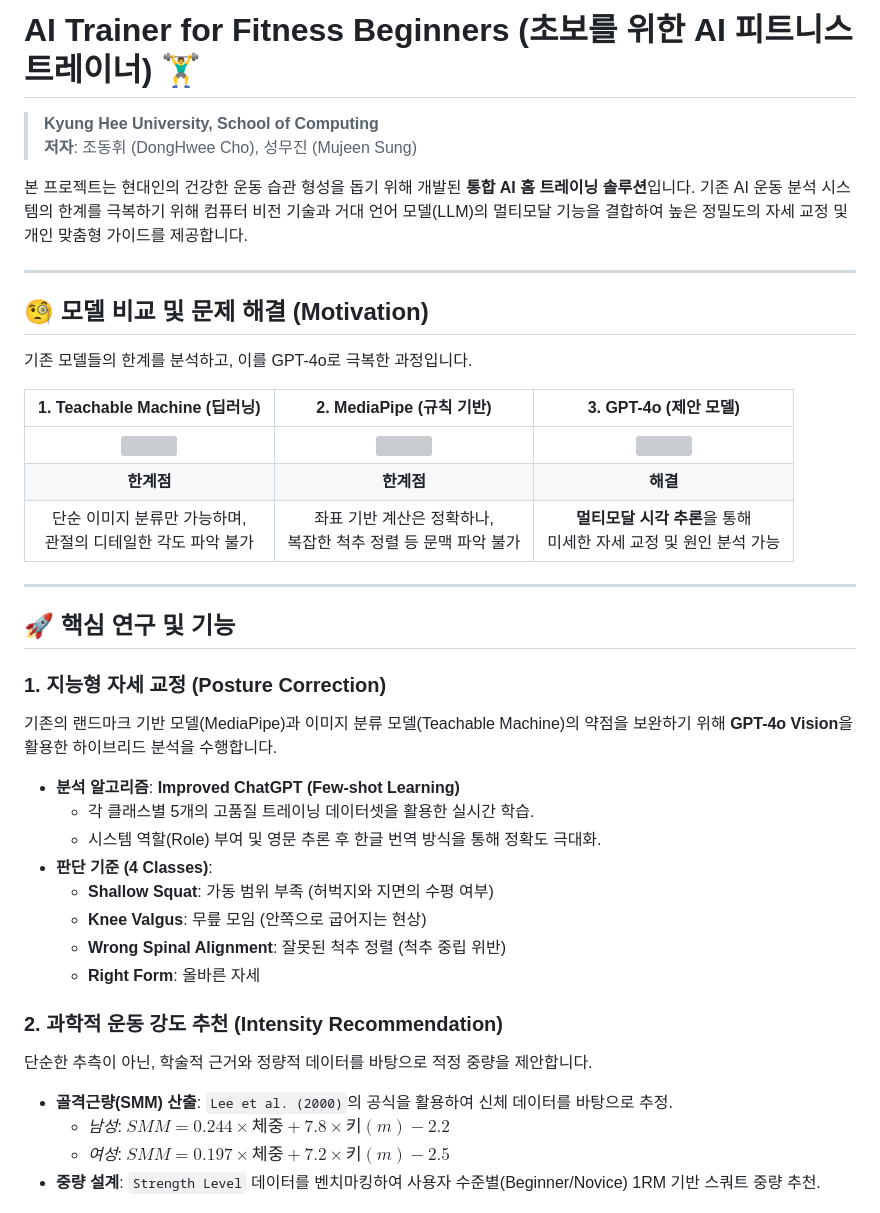
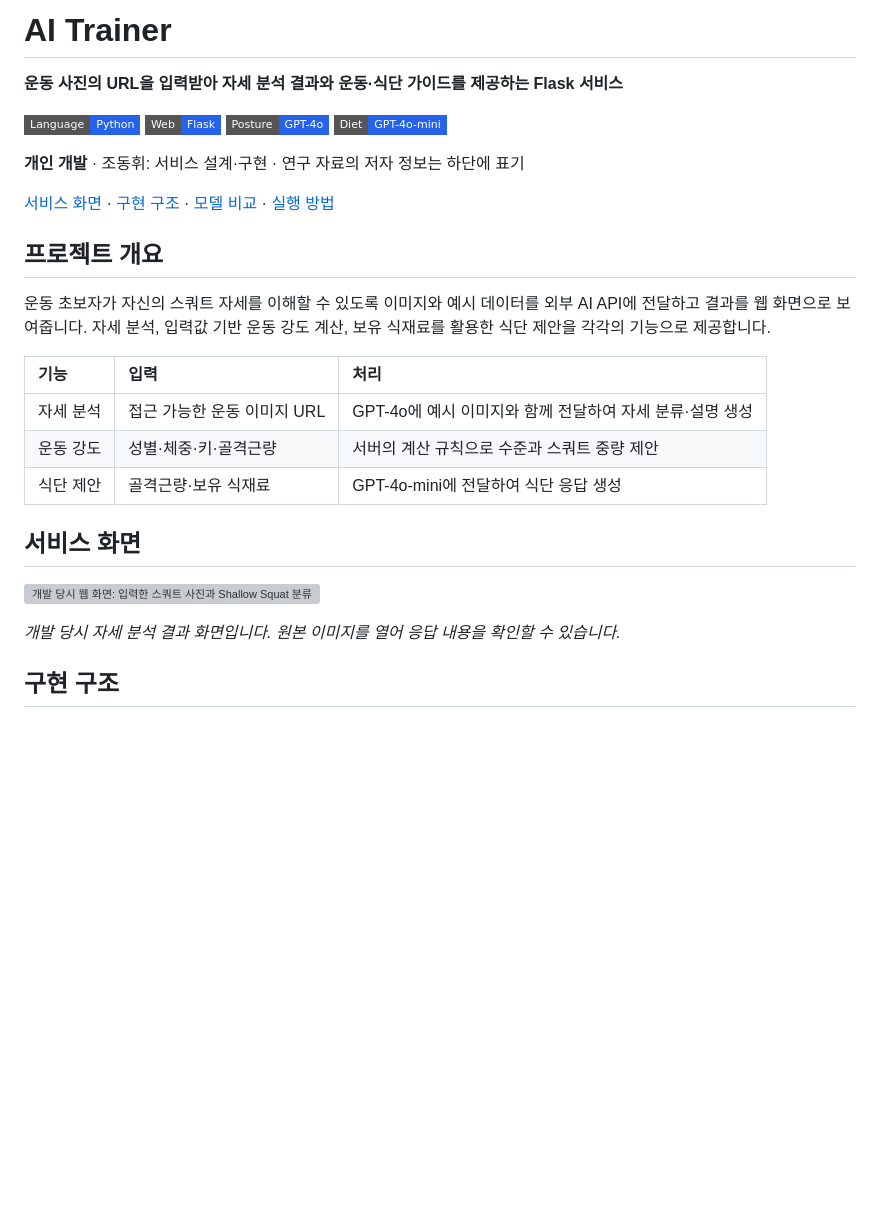
Before and after one commit to ZANDHIFORCE/AITrainer, a Markdown page: README.md, the part around one of its changes. Rendered like a GitHub page; badges without logos; blank space fills up the shorter version; grey boxes are pictures that could not be loaded.

Commit message:
docs: redesign portfolio README with implementation evidence and setup notes

```diff
--- a/README.md
+++ b/README.md
@@ -1,42 +1,31 @@
-# AI Trainer for Fitness Beginners (초보를 위한 AI 피트니스 트레이너) 🏋️‍♂️
+# AI Trainer
 
-> **Kyung Hee University, School of Computing**
-> **저자**: 조동휘 (DongHwee Cho), 성무진 (Mujeen Sung)
+**운동 사진의 URL을 입력받아 자세 분석 결과와 운동·식단 가이드를 제공하는 Flask 서비스**
 
-본 프로젝트는 현대인의 건강한 운동 습관 형성을 돕기 위해 개발된 **통합 AI 홈 트레이닝 솔루션**입니다. 기존 AI 운동 분석 시스템의 한계를 극복하기 위해 컴퓨터 비전 기술과 거대 언어 모델(LLM)의 멀티모달 기능을 결합하여 높은 정밀도의 자세 교정 및 개인 맞춤형 가이드를 제공합니다.
+![Python](https://img.shields.io/badge/Language-Python-2563EB?style=flat-square)
+![Flask](https://img.shields.io/badge/Web-Flask-2563EB?style=flat-square)
+![GPT-4o](https://img.shields.io/badge/Posture-GPT--4o-2563EB?style=flat-square)
+![GPT-4o-mini](https://img.shields.io/badge/Diet-GPT--4o--mini-2563EB?style=flat-square)
 
----
+**개인 개발** · 조동휘: 서비스 설계·구현 · 연구 자료의 저자 정보는 하단에 표기
 
-## 🧐 모델 비교 및 문제 해결 (Motivation)
-기존 모델들의 한계를 분석하고, 이를 GPT-4o로 극복한 과정입니다.
+[서비스 화면](#서비스-화면) · [구현 구조](#구현-구조) · [모델 비교](#모델-비교와-연구-기록) · [실행 방법](docs/SETUP.md)
 
-| 1. Teachable Machine (딥러닝) | 2. MediaPipe (규칙 기반) | 3. GPT-4o (제안 모델) |
-| :---: | :---: | :---: |
-| <img src="https://github.com/user-attachments/assets/9cc82aa3-9757-4416-af3c-e178fd962cc6" width="250"> | <img src="https://github.com/user-attachments/assets/a7e8bcd3-d361-4d66-a1e4-fa402daaebdd" width="250"> | <img src="https://github.com/user-attachments/assets/2c4f7736-c87c-466b-b319-6d8136f393c5" width="250"> |
-| **한계점** | **한계점** | **해결** |
-| 단순 이미지 분류만 가능하며,<br>관절의 디테일한 각도 파악 불가 | 좌표 기반 계산은 정확하나,<br>복잡한 척추 정렬 등 문맥 파악 불가 | **멀티모달 시각 추론**을 통해<br>미세한 자세 교정 및 원인 분석 가능 |
+## 프로젝트 개요
 
----
+운동 초보자가 자신의 스쿼트 자세를 이해할 수 있도록 이미지와 예시 데이터를 외부 AI API에 전달하고 결과를 웹 화면으로 보여줍니다. 자세 분석, 입력값 기반 운동 강도 계산, 보유 식재료를 활용한 식단 제안을 각각의 기능으로 제공합니다.
 
-## 🚀 핵심 연구 및 기능
+| 기능 | 입력 | 처리 |
+| :--- | :--- | :--- |
+| 자세 분석 | 접근 가능한 운동 이미지 URL | GPT-4o에 예시 이미지와 함께 전달하여 자세 분류·설명 생성 |
+| 운동 강도 | 성별·체중·키·골격근량 | 서버의 계산 규칙으로 수준과 스쿼트 중량 제안 |
+| 식단 제안 | 골격근량·보유 식재료 | GPT-4o-mini에 전달하여 식단 응답 생성 |
 
-### 1. 지능형 자세 교정 (Posture Correction)
-기존의 랜드마크 기반 모델(MediaPipe)과 이미지 분류 모델(Teachable Machine)의 약점을 보완하기 위해 **GPT-4o Vision**을 활용한 하이브리드 분석을 수행합니다.
+## 서비스 화면
 
-- **분석 알고리즘**: **Improved ChatGPT (Few-shot Learning)**
-  - 각 클래스별 5개의 고품질 트레이닝 데이터셋을 활용한 실시간 학습.
-  - 시스템 역할(Role) 부여 및 영문 추론 후 한글 번역 방식을 통해 정확도 극대화.
-- **판단 기준 (4 Classes)**:
-  - **Shallow Squat**: 가동 범위 부족 (허벅지와 지면의 수평 여부)
-  - **Knee Valgus**: 무릎 모임 (안쪽으로 굽어지는 현상)
-  - **Wrong Spinal Alignment**: 잘못된 척추 정렬 (척추 중립 위반)
-  - **Right Form**: 올바른 자세
+<a href="Result_img/Servic_Img/결과화면.jpg"><img src="Result_img/Servic_Img/결과화면.jpg" width="480" alt="개발 당시 웹 화면: 입력한 스쿼트 사진과 Shallow Squat 분류 및 이유를 함께 표시한 자세 분석 결과"></a>
 
-### 2. 과학적 운동 강도 추천 (Intensity Recommendation)
-단순한 추측이 아닌, 학술적 근거와 정량적 데이터를 바탕으로 적정 중량을 제안합니다.
+*개발 당시 자세 분석 결과 화면입니다. 원본 이미지를 열어 응답 내용을 확인할 수 있습니다.*
 
-- **골격근량(SMM) 산출**: `Lee et al. (2000)`의 공식을 활용하여 신체 데이터를 바탕으로 추정.
-  - *남성*: $SMM = 0.244 \times 체중 + 7.8 \times 키(m) - 2.2$
-  - *여성*: $SMM = 0.197 \times 체중 + 7.2 \times 키(m) - 2.5$
-- **중량 설계**: `Strength Level` 데이터를 벤치마킹하여 사용자 수준별(Beginner/Novice) 1RM 기반 스쿼트 중량 추천.
+## 구현 구조
 
```
Also changed, not shown: other parts of README.md (+66 -49 lines), docs/SETUP.md (added, +76 -0 lines), docs/VALIDATION.md (added, +23 -0 lines).
